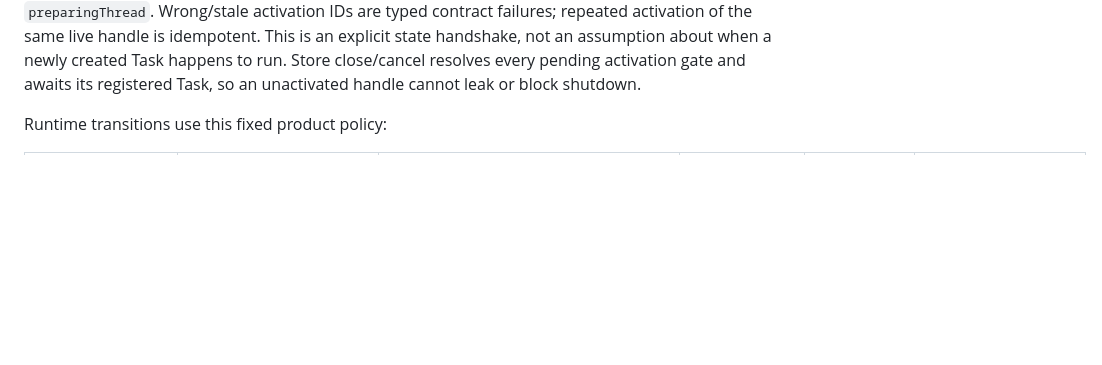
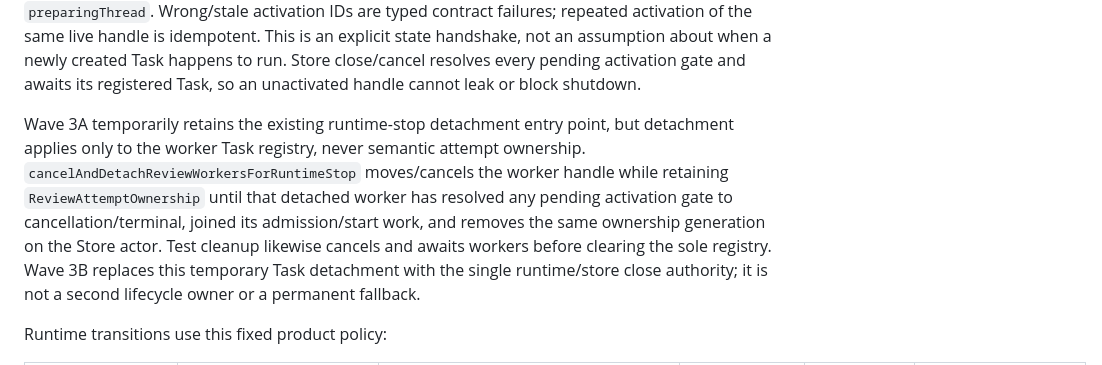
Before and after one commit to lynnswap/CodexReviewKit, a Markdown page: Docs/recovery-design-2026-08-20.md, the part around the change. Drawn GitHub-style; blank space fills up the shorter version.

```diff
--- a/Docs/recovery-design-2026-08-20.md
+++ b/Docs/recovery-design-2026-08-20.md
@@ -702,6 +702,17 @@ the same live handle is idempotent. This is an explicit state handshake, not an
 assumption about when a newly created Task happens to run. Store close/cancel
 resolves every pending activation gate and awaits its registered Task, so an
 unactivated handle cannot leak or block shutdown.
+
+Wave 3A temporarily retains the existing runtime-stop detachment entry point,
+but detachment applies only to the worker Task registry, never semantic attempt
+ownership. `cancelAndDetachReviewWorkersForRuntimeStop` moves/cancels the worker
+handle while retaining `ReviewAttemptOwnership` until that detached worker has
+resolved any pending activation gate to cancellation/terminal, joined its
+admission/start work, and removes the same ownership generation on the Store
+actor. Test cleanup likewise cancels and
+awaits workers before clearing the sole registry. Wave 3B replaces this temporary
+Task detachment with the single runtime/store close authority; it is not a
+second lifecycle owner or a permanent fallback.
 
 Runtime transitions use this fixed product policy:
 
```
Also changed, not shown: Docs/recovery-wave-3-task-brief-2026-08-20.md (+32 -1 lines).
